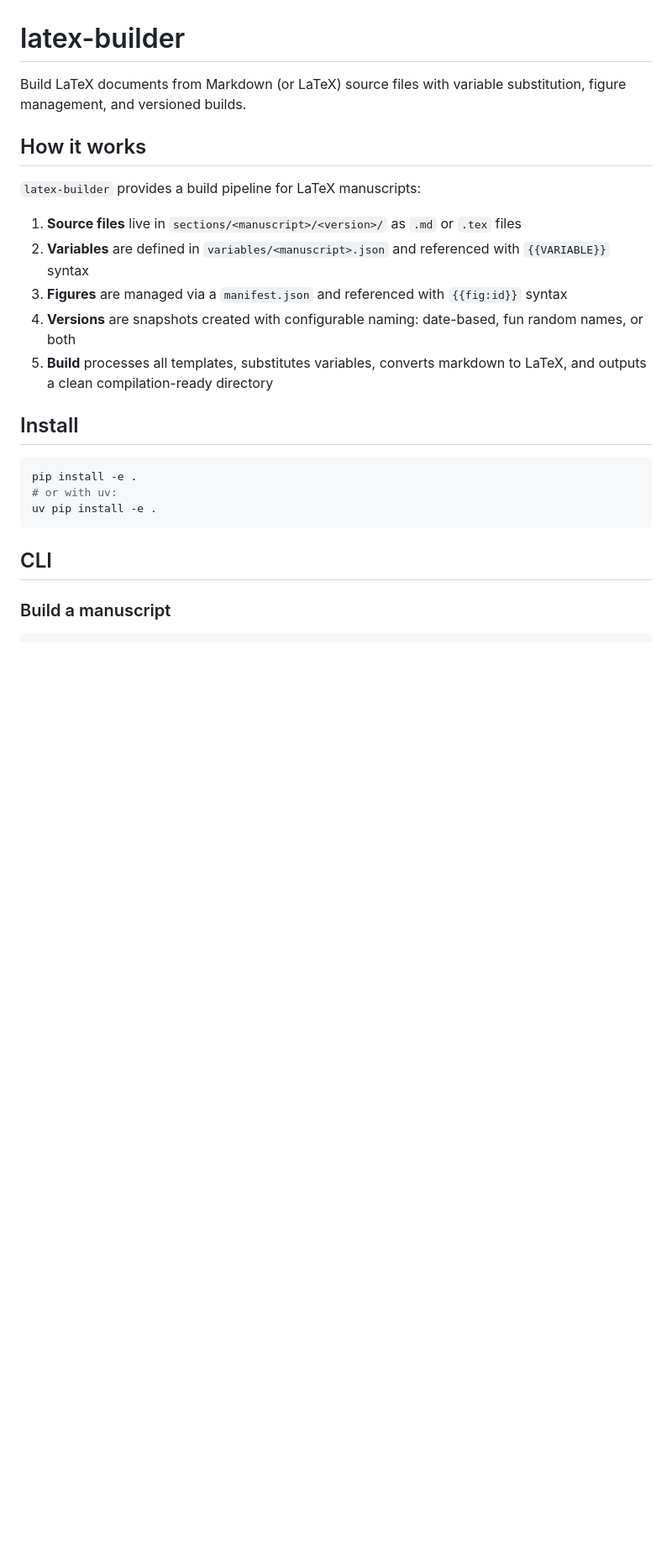
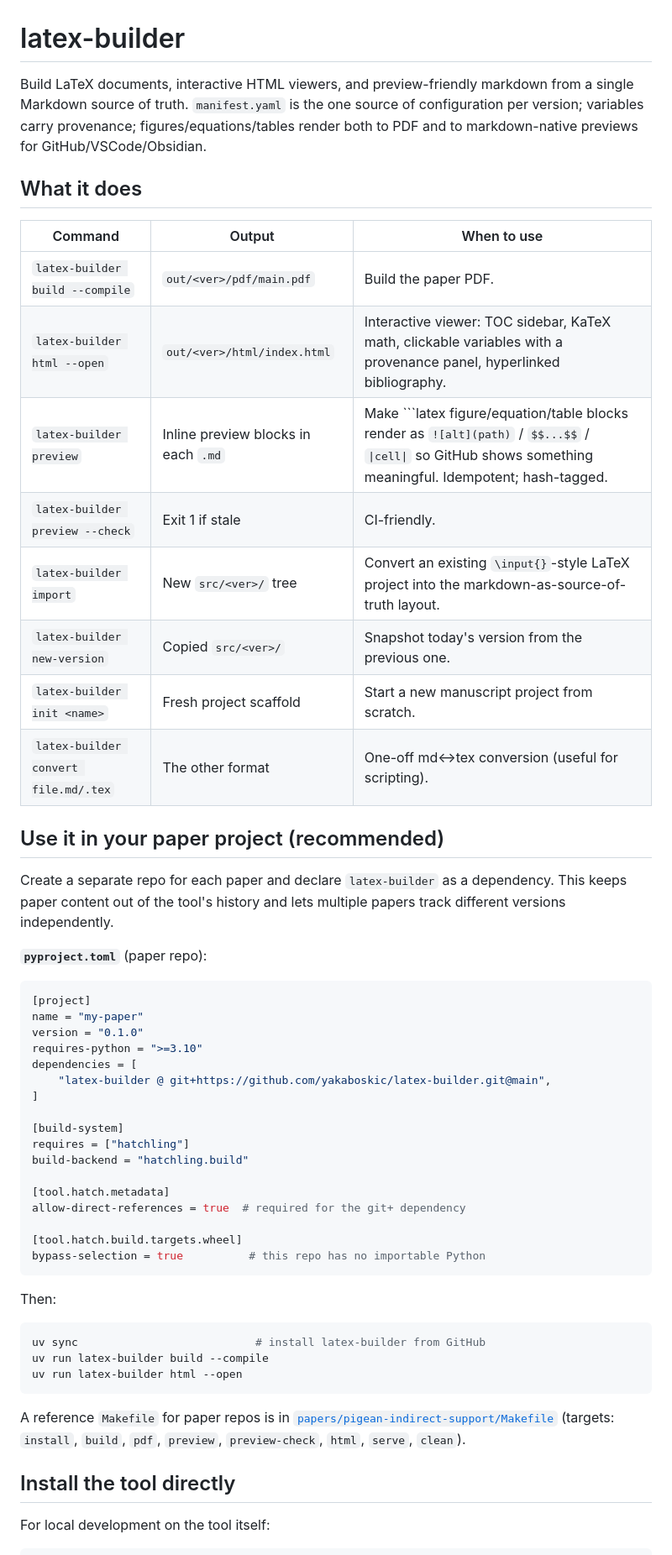
Before and after one commit to yakaboskic/document-sanity, a Markdown page: README.md, the part around one of its changes. Shown at 84% size. GitHub-like rendering; blank space fills up the shorter version.

````diff
--- a/README.md
+++ b/README.md
@@ -1,27 +1,65 @@
 # latex-builder
 
-Build LaTeX documents from Markdown (or LaTeX) source files with variable substitution, figure management, and versioned builds.
+Build LaTeX documents, interactive HTML viewers, and preview-friendly markdown
+from a single Markdown source of truth. `manifest.yaml` is the one source of
+configuration per version; variables carry provenance; figures/equations/tables
+render both to PDF and to markdown-native previews for GitHub/VSCode/Obsidian.
 
-## How it works
+## What it does
 
-`latex-builder` provides a build pipeline for LaTeX manuscripts:
+| Command | Output | When to use |
+|---|---|---|
+| `latex-builder build --compile` | `out/<ver>/pdf/main.pdf` | Build the paper PDF. |
+| `latex-builder html --open` | `out/<ver>/html/index.html` | Interactive viewer: TOC sidebar, KaTeX math, clickable variables with a provenance panel, hyperlinked bibliography. |
+| `latex-builder preview` | Inline preview blocks in each `.md` | Make ```latex figure/equation/table blocks render as `![alt](path)` / `$$...$$` / `\|cell\|` so GitHub shows something meaningful. Idempotent; hash-tagged. |
+| `latex-builder preview --check` | Exit 1 if stale | CI-friendly. |
+| `latex-builder import` | New `src/<ver>/` tree | Convert an existing `\input{}`-style LaTeX project into the markdown-as-source-of-truth layout. |
+| `latex-builder new-version` | Copied `src/<ver>/` | Snapshot today's version from the previous one. |
+| `latex-builder init <name>` | Fresh project scaffold | Start a new manuscript project from scratch. |
+| `latex-builder convert file.md/.tex` | The other format | One-off md↔tex conversion (useful for scripting). |
 
-1. **Source files** live in `sections/<manuscript>/<version>/` as `.md` or `.tex` files
-2. **Variables** are defined in `variables/<manuscript>.json` and referenced with `{{VARIABLE}}` syntax
-3. **Figures** are managed via a `manifest.json` and referenced with `{{fig:id}}` syntax
-4. **Versions** are snapshots created with configurable naming: date-based, fun random names, or both
-5. **Build** processes all templates, substitutes variables, converts markdown to LaTeX, and outputs a clean compilation-ready directory
+## Use it in your paper project (recommended)
 
-## Install
+Create a separate repo for each paper and declare `latex-builder` as a
+dependency. This keeps paper content out of the tool's history and lets
+multiple papers track different versions independently.
+
+**`pyproject.toml`** (paper repo):
+
+```toml
+[project]
+name = "my-paper"
+version = "0.1.0"
+requires-python = ">=3.10"
+dependencies = [
+    "latex-builder @ git+https://github.com/yakaboskic/latex-builder.git@main",
+]
+
+[build-system]
+requires = ["hatchling"]
+build-backend = "hatchling.build"
+
+[tool.hatch.metadata]
+allow-direct-references = true  # required for the git+ dependency
+
+[tool.hatch.build.targets.wheel]
+bypass-selection = true          # this repo has no importable Python
+```
+
+Then:
 
 ```bash
-pip install -e .
-# or with uv:
-uv pip install -e .
+uv sync                           # install latex-builder from GitHub
+uv run latex-builder build --compile
+uv run latex-builder html --open
 ```
 
-## CLI
+A reference `Makefile` for paper repos is in
+[`papers/pigean-indirect-support/Makefile`](https://github.com/yakaboskic/pigean-indirect-support/blob/main/Makefile)
+(targets: `install`, `build`, `pdf`, `preview`, `preview-check`, `html`, `serve`, `clean`).
 
-### Build a manuscript
+## Install the tool directly
+
+For local development on the tool itself:
 
 ```bash
````
Also changed, not shown: other parts of README.md (+181 -113 lines).
